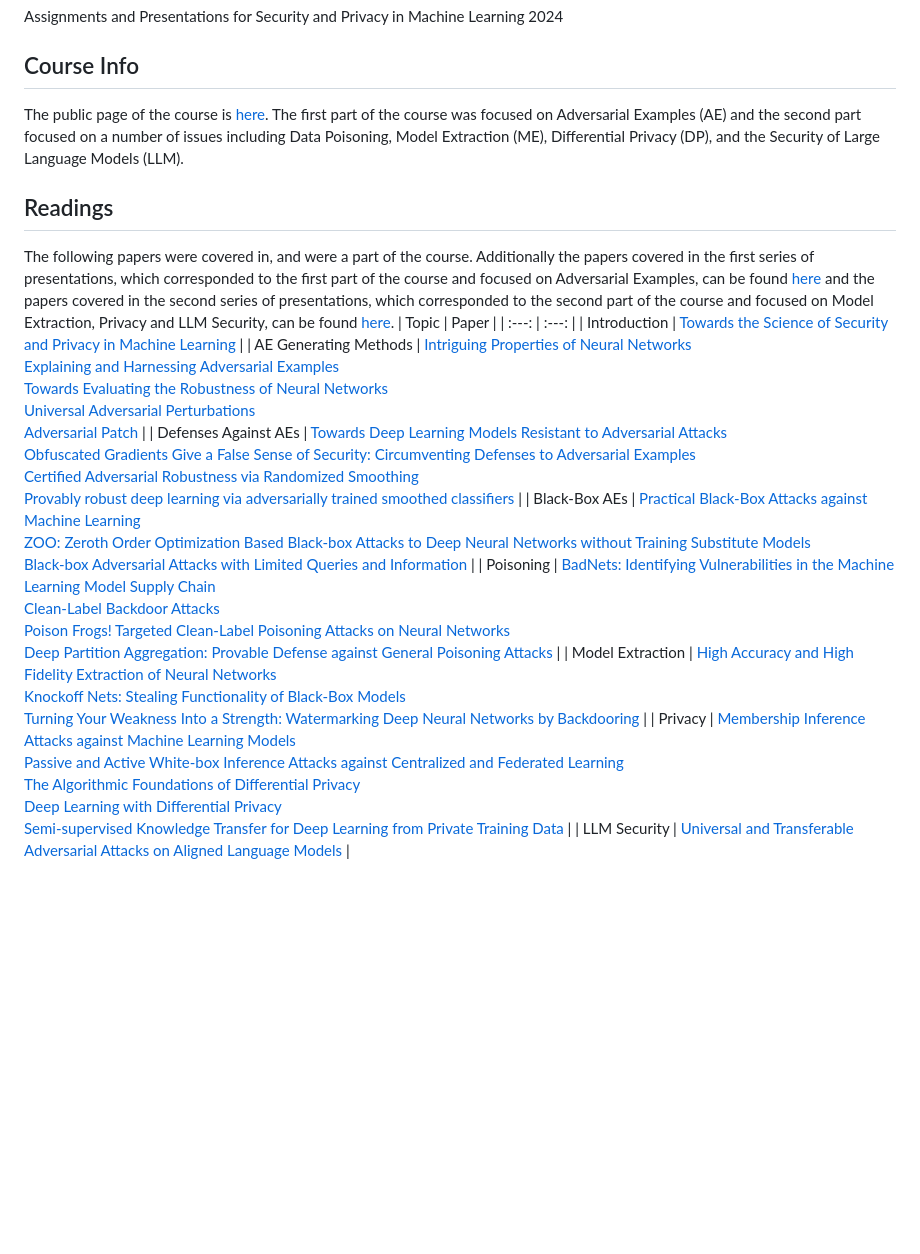
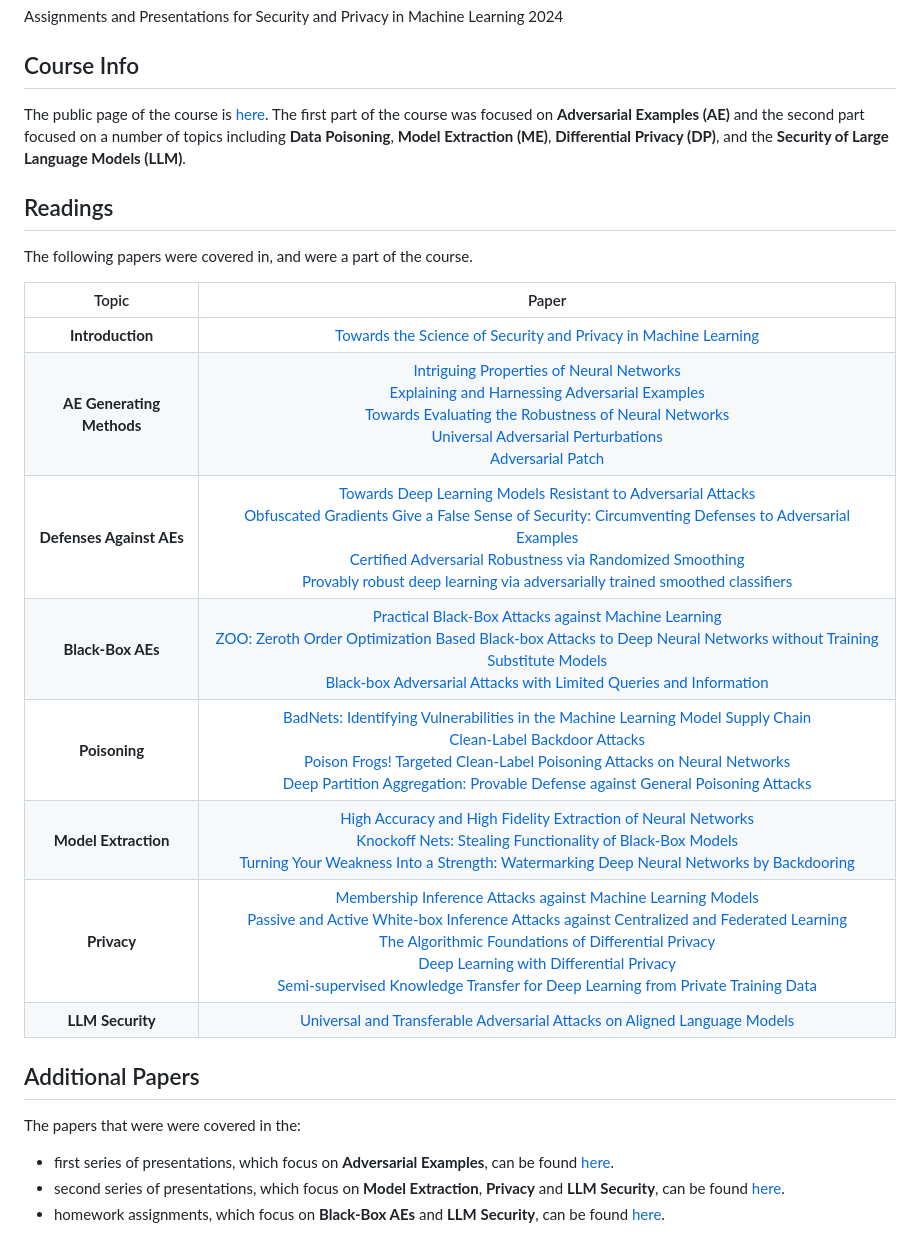
Before and after one commit to RamtinMoslemi/SPML2024, a Markdown page: README.md, the part around the change. GitHub-like rendering; blank space fills up the shorter version.

Commit message:
Add papers

```diff
--- a/README.md
+++ b/README.md
@@ -2,17 +2,24 @@
 Assignments and Presentations for Security and Privacy in Machine Learning 2024
 
 ## Course Info
-The public page of the course is [here](https://spml2024.github.io). The first part of the course was focused on Adversarial Examples (AE) and the second part focused on a number of issues including Data Poisoning, Model Extraction (ME), Differential Privacy (DP), and the Security of Large Language Models (LLM).
+The public page of the course is [here](https://spml2024.github.io). The first part of the course was focused on **Adversarial Examples (AE)** and the second part focused on a number of topics including **Data Poisoning**, **Model Extraction (ME)**, **Differential Privacy (DP)**, and the **Security of Large Language Models (LLM)**.
 
 ## Readings
-The following papers were covered in, and were a part of the course. Additionally the papers covered in the first series of presentations, which corresponded to the first part of the course and focused on Adversarial Examples, can be found [here](https://github.com/RamtinMoslemi/SPML2024/tree/main/Presentations#evasion-presentations) and the papers covered in the second series of presentations, which corresponded to the second part of the course and focused on Model Extraction, Privacy and LLM Security, can be found [here](https://github.com/RamtinMoslemi/SPML2024/tree/main/Presentations#differential-privacy--large-language-models).
+The following papers were covered in, and were a part of the course.
+
 | Topic | Paper |
 | :---: | :---: |
-| Introduction | [Towards the Science of Security and Privacy in Machine Learning](https://arxiv.org/abs/1611.03814) |
-| AE Generating Methods | [Intriguing Properties of Neural Networks](https://arxiv.org/abs/1312.6199)<br>[Explaining and Harnessing Adversarial Examples](https://arxiv.org/abs/1412.6572)<br>[Towards Evaluating the Robustness of Neural Networks](https://arxiv.org/abs/1608.04644)<br>[Universal Adversarial Perturbations](https://arxiv.org/abs/1610.08401)<br>[Adversarial Patch](https://arxiv.org/abs/1712.09665) |
-| Defenses Against AEs | [Towards Deep Learning Models Resistant to Adversarial Attacks](https://arxiv.org/abs/1706.06083)<br>[Obfuscated Gradients Give a False Sense of Security: Circumventing Defenses to Adversarial Examples](http://proceedings.mlr.press/v80/athalye18a/athalye18a.pdf)<br>[Certified Adversarial Robustness via Randomized Smoothing](https://arxiv.org/pdf/1902.02918)<br>[Provably robust deep learning via adversarially trained smoothed classifiers](https://proceedings.neurips.cc/paper/2019/file/3a24b25a7b092a252166a1641ae953e7-Paper.pdf) |
-| Black-Box AEs | [Practical Black-Box Attacks against Machine Learning](https://www.cs.purdue.edu/homes/bb/2020-fall-cs590bb/docs/at/attacks-against-machine-learning.pdf)<br>[ZOO: Zeroth Order Optimization Based Black-box Attacks to Deep Neural Networks without Training Substitute Models](https://dl.acm.org/doi/pdf/10.1145/3128572.3140448)<br>[Black-box Adversarial Attacks with Limited Queries and Information](https://arxiv.org/pdf/1804.08598) |
-| Poisoning | [BadNets: Identifying Vulnerabilities in the Machine Learning Model Supply Chain](https://arxiv.org/abs/1708.06733)<br>[Clean-Label Backdoor Attacks](https://people.csail.mit.edu/madry/lab/cleanlabel.pdf)<br>[Poison Frogs! Targeted Clean-Label Poisoning Attacks on Neural Networks](https://arxiv.org/abs/1804.00792)<br>[Deep Partition Aggregation: Provable Defense against General Poisoning Attacks](https://arxiv.org/pdf/2006.14768) |
-| Model Extraction | [High Accuracy and High Fidelity Extraction of Neural Networks](https://arxiv.org/abs/1909.01838)<br>[Knockoff Nets: Stealing Functionality of Black-Box Models](https://arxiv.org/abs/1812.02766)<br>[Turning Your Weakness Into a Strength: Watermarking Deep Neural Networks by Backdooring](https://arxiv.org/pdf/1802.04633) |
-| Privacy | [Membership Inference Attacks against Machine Learning Models](https://arxiv.org/abs/1610.05820)<br>[Passive and Active White-box Inference Attacks against Centralized and Federated Learning](https://arxiv.org/abs/1812.00910)<br>[The Algorithmic Foundations of Differential Privacy](https://www.cis.upenn.edu/~aaroth/Papers/privacybook.pdf)<br>[Deep Learning with Differential Privacy](https://arxiv.org/abs/1607.00133)<br>[Semi-supervised Knowledge Transfer for Deep Learning from Private Training Data](https://arxiv.org/abs/1610.05755) |
-| LLM Security | [Universal and Transferable Adversarial Attacks on Aligned Language Models](https://arxiv.org/abs/2307.15043) |
+| **Introduction** | [Towards the Science of Security and Privacy in Machine Learning](https://arxiv.org/abs/1611.03814) |
+| **AE Generating Methods** | [Intriguing Properties of Neural Networks](https://arxiv.org/abs/1312.6199)<br>[Explaining and Harnessing Adversarial Examples](https://arxiv.org/abs/1412.6572)<br>[Towards Evaluating the Robustness of Neural Networks](https://arxiv.org/abs/1608.04644)<br>[Universal Adversarial Perturbations](https://arxiv.org/abs/1610.08401)<br>[Adversarial Patch](https://arxiv.org/abs/1712.09665) |
+| **Defenses Against AEs**| [Towards Deep Learning Models Resistant to Adversarial Attacks](https://arxiv.org/abs/1706.06083)<br>[Obfuscated Gradients Give a False Sense of Security: Circumventing Defenses to Adversarial Examples](http://proceedings.mlr.press/v80/athalye18a/athalye18a.pdf)<br>[Certified Adversarial Robustness via Randomized Smoothing](https://arxiv.org/pdf/1902.02918)<br>[Provably robust deep learning via adversarially trained smoothed classifiers](https://proceedings.neurips.cc/paper/2019/file/3a24b25a7b092a252166a1641ae953e7-Paper.pdf) |
+| **Black-Box AEs** | [Practical Black-Box Attacks against Machine Learning](https://www.cs.purdue.edu/homes/bb/2020-fall-cs590bb/docs/at/attacks-against-machine-learning.pdf)<br>[ZOO: Zeroth Order Optimization Based Black-box Attacks to Deep Neural Networks without Training Substitute Models](https://dl.acm.org/doi/pdf/10.1145/3128572.3140448)<br>[Black-box Adversarial Attacks with Limited Queries and Information](https://arxiv.org/pdf/1804.08598) |
+| **Poisoning** | [BadNets: Identifying Vulnerabilities in the Machine Learning Model Supply Chain](https://arxiv.org/abs/1708.06733)<br>[Clean-Label Backdoor Attacks](https://people.csail.mit.edu/madry/lab/cleanlabel.pdf)<br>[Poison Frogs! Targeted Clean-Label Poisoning Attacks on Neural Networks](https://arxiv.org/abs/1804.00792)<br>[Deep Partition Aggregation: Provable Defense against General Poisoning Attacks](https://arxiv.org/pdf/2006.14768) |
+| **Model Extraction** | [High Accuracy and High Fidelity Extraction of Neural Networks](https://arxiv.org/abs/1909.01838)<br>[Knockoff Nets: Stealing Functionality of Black-Box Models](https://arxiv.org/abs/1812.02766)<br>[Turning Your Weakness Into a Strength: Watermarking Deep Neural Networks by Backdooring](https://arxiv.org/pdf/1802.04633) |
+| **Privacy** | [Membership Inference Attacks against Machine Learning Models](https://arxiv.org/abs/1610.05820)<br>[Passive and Active White-box Inference Attacks against Centralized and Federated Learning](https://arxiv.org/abs/1812.00910)<br>[The Algorithmic Foundations of Differential Privacy](https://www.cis.upenn.edu/~aaroth/Papers/privacybook.pdf)<br>[Deep Learning with Differential Privacy](https://arxiv.org/abs/1607.00133)<br>[Semi-supervised Knowledge Transfer for Deep Learning from Private Training Data](https://arxiv.org/abs/1610.05755) |
+| **LLM Security** | [Universal and Transferable Adversarial Attacks on Aligned Language Models](https://arxiv.org/abs/2307.15043) |
+
+## Additional Papers
+The papers that were were covered in the:
+-  first series of presentations, which focus on **Adversarial Examples**, can be found [here](https://github.com/RamtinMoslemi/SPML2024/tree/main/Presentations#evasion-presentations).
+-  second series of presentations, which focus on **Model Extraction**, **Privacy** and **LLM Security**, can be found [here](https://github.com/RamtinMoslemi/SPML2024/tree/main/Presentations#differential-privacy--large-language-models).
+-  homework assignments, which focus on **Black-Box AEs** and **LLM Security**, can be found [here](https://github.com/RamtinMoslemi/SPML2024/tree/main/Assignments#papers).
```
